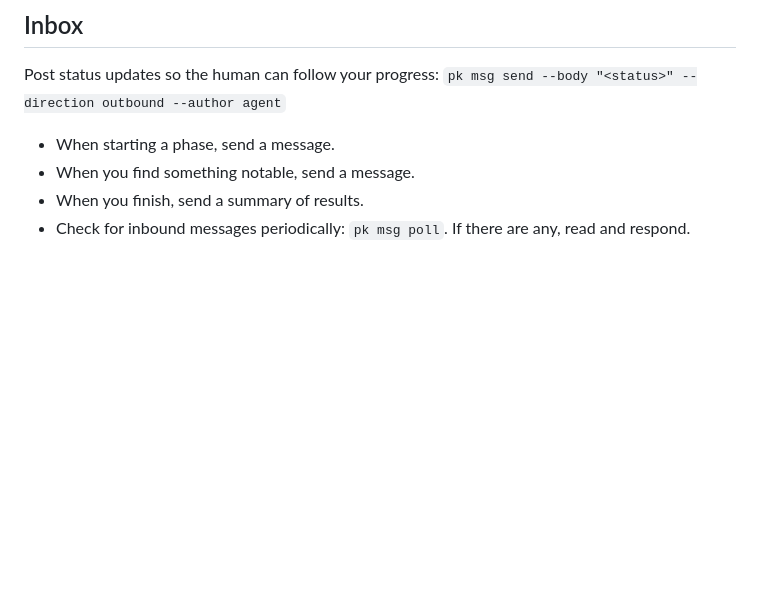
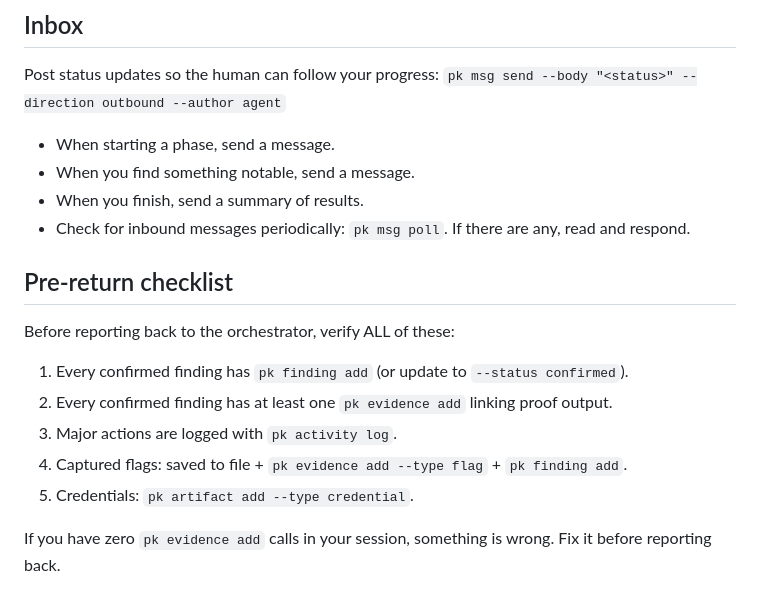
Before and after one commit to Saturate/PromptKiddie, a Markdown page: .claude/agents/exploit-agent.md, the part around the change. GitHub-like rendering; blank space fills up the shorter version.

Commit message:
docs(skills): add context-switch checklist + evidence discipline
Exploitation skill now documents: when a trigger is set up correctly
but doesn't fire, try a different process context (SSH, cron, at)
before exploring alternative vectors. Incron/inotify context
sensitivity from the Connected engagement cost 2+ hours.

Both the exploitation skill and exploit-agent definition now have a
pre-return checklist requiring findings, evidence, and activity log
entries before reporting back. Connected had zero pk evidence add calls.

```diff
--- a/.claude/agents/exploit-agent.md
+++ b/.claude/agents/exploit-agent.md
@@ -111,3 +111,16 @@ Post status updates so the human can follow your progress:
 - When you find something notable, send a message.
 - When you finish, send a summary of results.
 - Check for inbound messages periodically: `pk msg poll`. If there are any, read and respond.
+
+## Pre-return checklist
+
+Before reporting back to the orchestrator, verify ALL of these:
+
+1. Every confirmed finding has `pk finding add` (or update to `--status confirmed`).
+2. Every confirmed finding has at least one `pk evidence add` linking proof output.
+3. Major actions are logged with `pk activity log`.
+4. Captured flags: saved to file + `pk evidence add --type flag` + `pk finding add`.
+5. Credentials: `pk artifact add --type credential`.
+
+If you have zero `pk evidence add` calls in your session, something is wrong. Fix it before
+reporting back.
```
Also changed, not shown: 1 other file.
